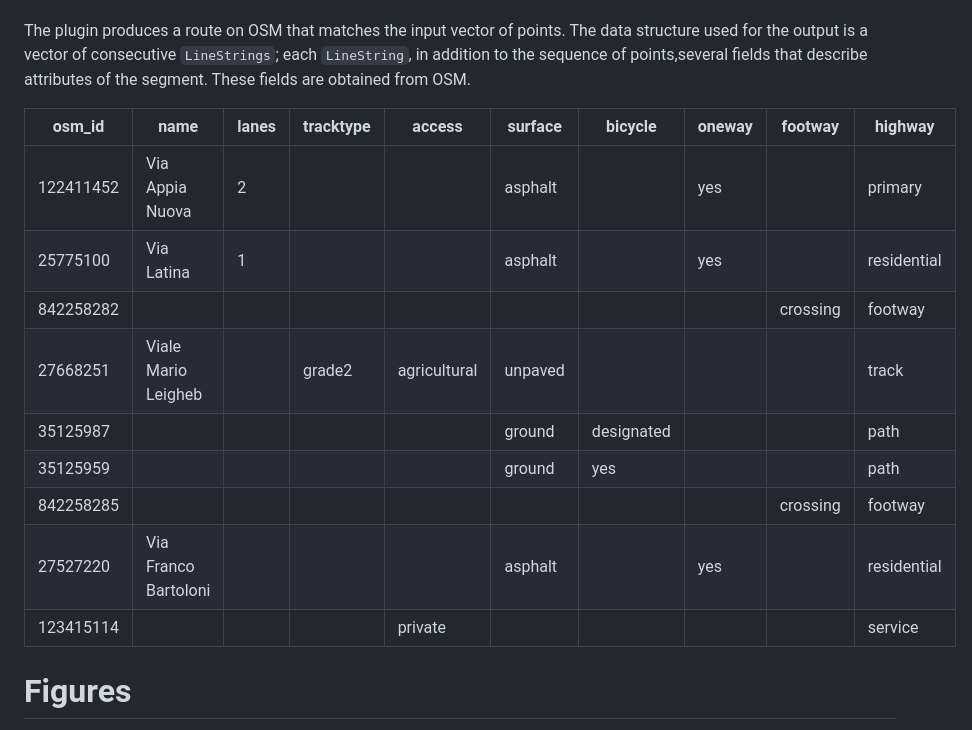
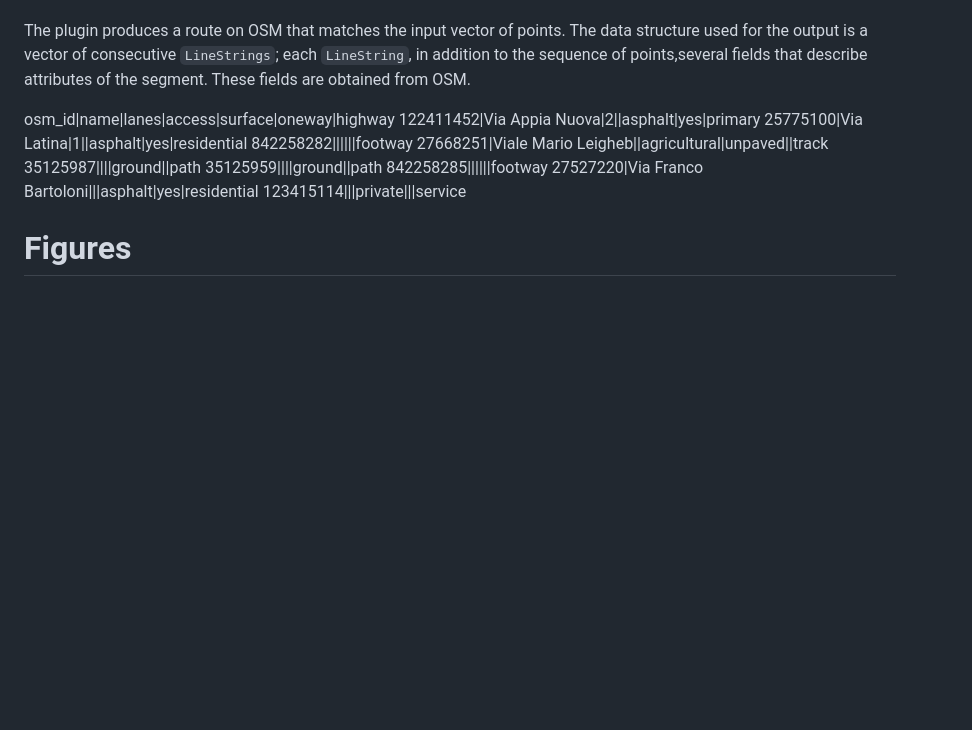
Before and after one commit to glucawork/osm_map_matching, a Markdown page: paper/paper.md, the part around the change. Rendered like a GitHub page; blank space fills up the shorter version.

Commit message:
the paper: smaller table

```diff
--- a/paper/paper.md
+++ b/paper/paper.md
@@ -38,17 +38,16 @@ Once the plugin is launched, a vector of points, `points_vector`, describing the
 
 The plugin produces a route on OSM that matches the input vector of points. The data structure used for the output is a vector of consecutive `LineStrings`; each `LineString`, in addition to the sequence of points,several fields that describe attributes of the segment. These fields are obtained from OSM.
 
-|osm_id|name|lanes|tracktype|access|surface|bicycle|oneway|footway|highway|
-|----------|----------|----------|----------|----------|----------|----------|----------|----------|----------|
-|122411452|Via Appia Nuova|2|||asphalt||yes||primary|
-|25775100|Via Latina|1|||asphalt||yes||residential|
-|842258282||||||||crossing|footway|
-|27668251|Viale Mario Leigheb||grade2|agricultural|unpaved||||track|
-|35125987|||||ground|designated|||path|
-|35125959|||||ground|yes|||path|
-|842258285||||||||crossing|footway|
-|27527220|Via Franco Bartoloni||||asphalt||yes||residential|
-|123415114||||private|||||service|
+osm_id|name|lanes|access|surface|oneway|highway
+122411452|Via Appia Nuova|2||asphalt|yes|primary
+25775100|Via Latina|1||asphalt|yes|residential
+842258282||||||footway
+27668251|Viale Mario Leigheb||agricultural|unpaved||track
+35125987||||ground||path
+35125959||||ground||path
+842258285||||||footway
+27527220|Via Franco Bartoloni|||asphalt|yes|residential
+123415114|||private|||service
 
 
 
```
